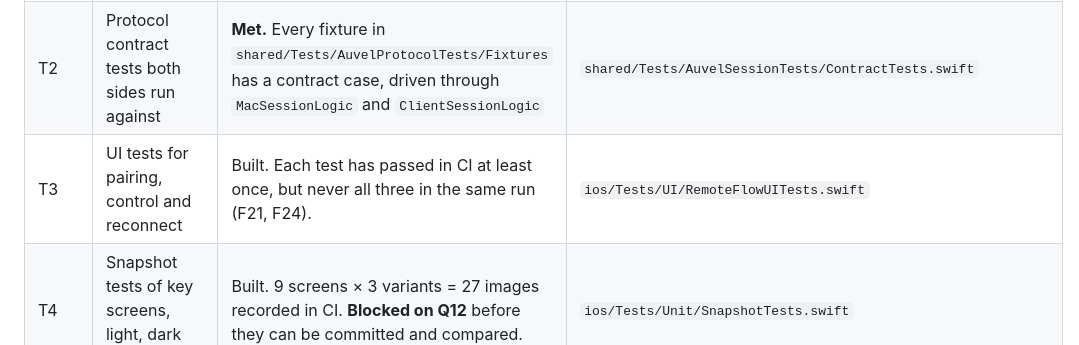
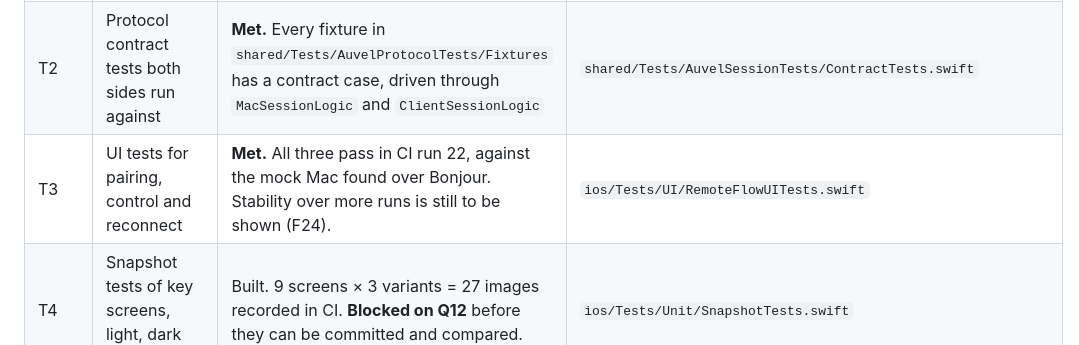
Before and after one commit to mattwelsford/Auvel, a Markdown page: docs/phase-4/README.md, the part around the change. Drawn GitHub-style.

Commit message:
G4 packet: T3 passing in CI
Claude-Session: https://claude.ai/code/session_01XVqNC1VBQQvkZEiMaqEhb9

```diff
--- a/docs/phase-4/README.md
+++ b/docs/phase-4/README.md
@@ -8,7 +8,7 @@ Status: automated tests built and running in CI. **Outstanding:** snapshot refer
 |---|---|---|---|
 | T1 | Unit tests with at least 80% line coverage of shared code | **Met.** 95.96% of lines, 64 tests in 13 suites | CI job "Shared package", step "Coverage report". The table is also in the run summary and the `shared-coverage` artifact. |
 | T2 | Protocol contract tests both sides run against | **Met.** Every fixture in `shared/Tests/AuvelProtocolTests/Fixtures` has a contract case, driven through `MacSessionLogic` and `ClientSessionLogic` | `shared/Tests/AuvelSessionTests/ContractTests.swift` |
-| T3 | UI tests for pairing, control and reconnect | Built. Each test has passed in CI at least once, but never all three in the same run (F21, F24). | `ios/Tests/UI/RemoteFlowUITests.swift` |
+| T3 | UI tests for pairing, control and reconnect | **Met.** All three pass in CI run 22, against the mock Mac found over Bonjour. Stability over more runs is still to be shown (F24). | `ios/Tests/UI/RemoteFlowUITests.swift` |
 | T4 | Snapshot tests of key screens, light, dark and AX5 | Built. 9 screens × 3 variants = 27 images recorded in CI. **Blocked on Q12** before they can be committed and compared. | `ios/Tests/Unit/SnapshotTests.swift` |
 | T5 | Mock Mac server for tests without hardware | **Met.** Pairing listener, TLS-PSK control listener, Bonjour advertising, scripted state and failures | `shared/Sources/AuvelTestSupport/MockMacServer.swift`, `shared/Tests/AuvelTestSupportTests/MockMacServerTests.swift` |
 | T6 | Manual hardware matrix | Checklist ready, needs Matt | [T6-hardware-matrix.md](T6-hardware-matrix.md) |
```
